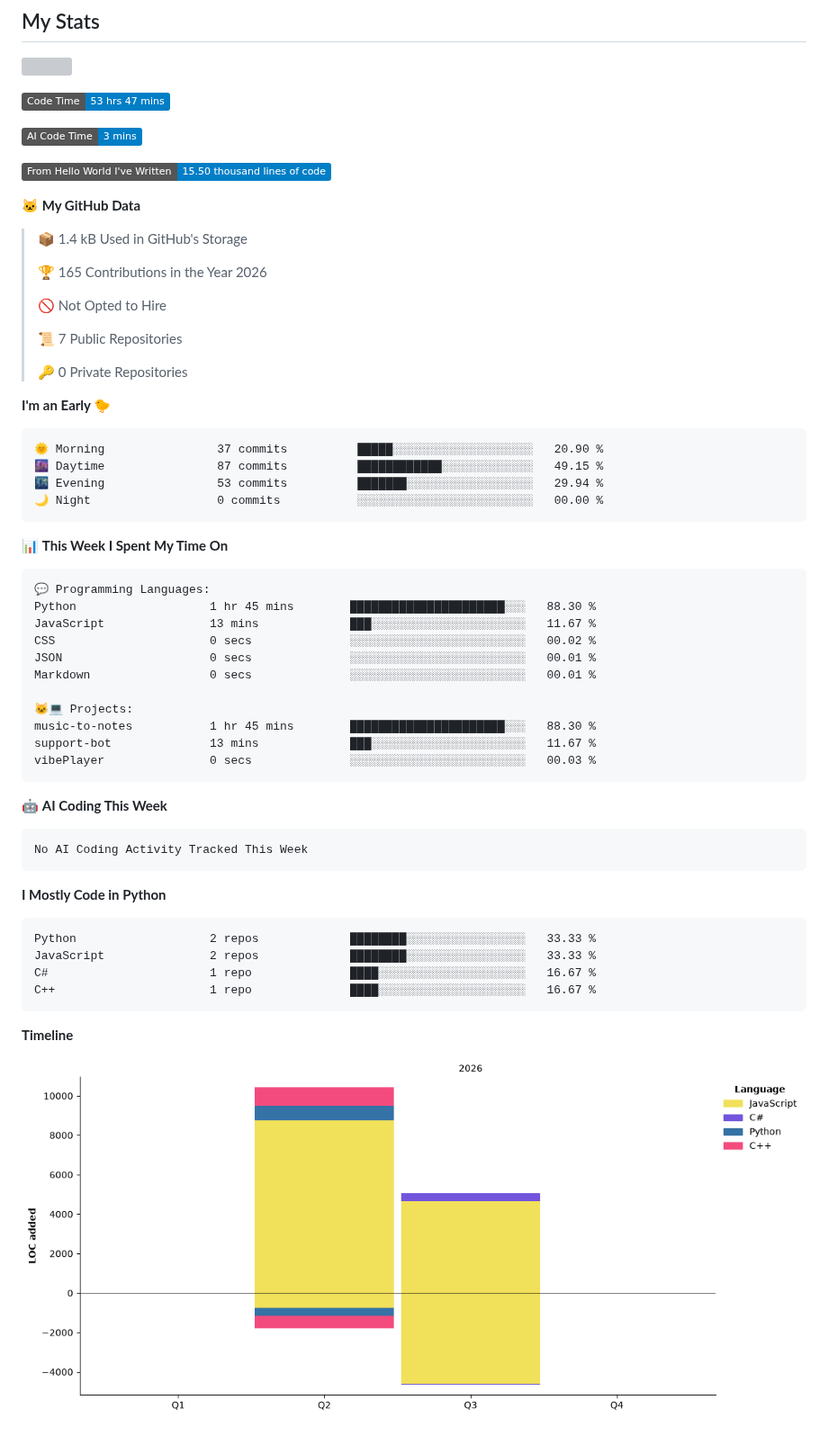
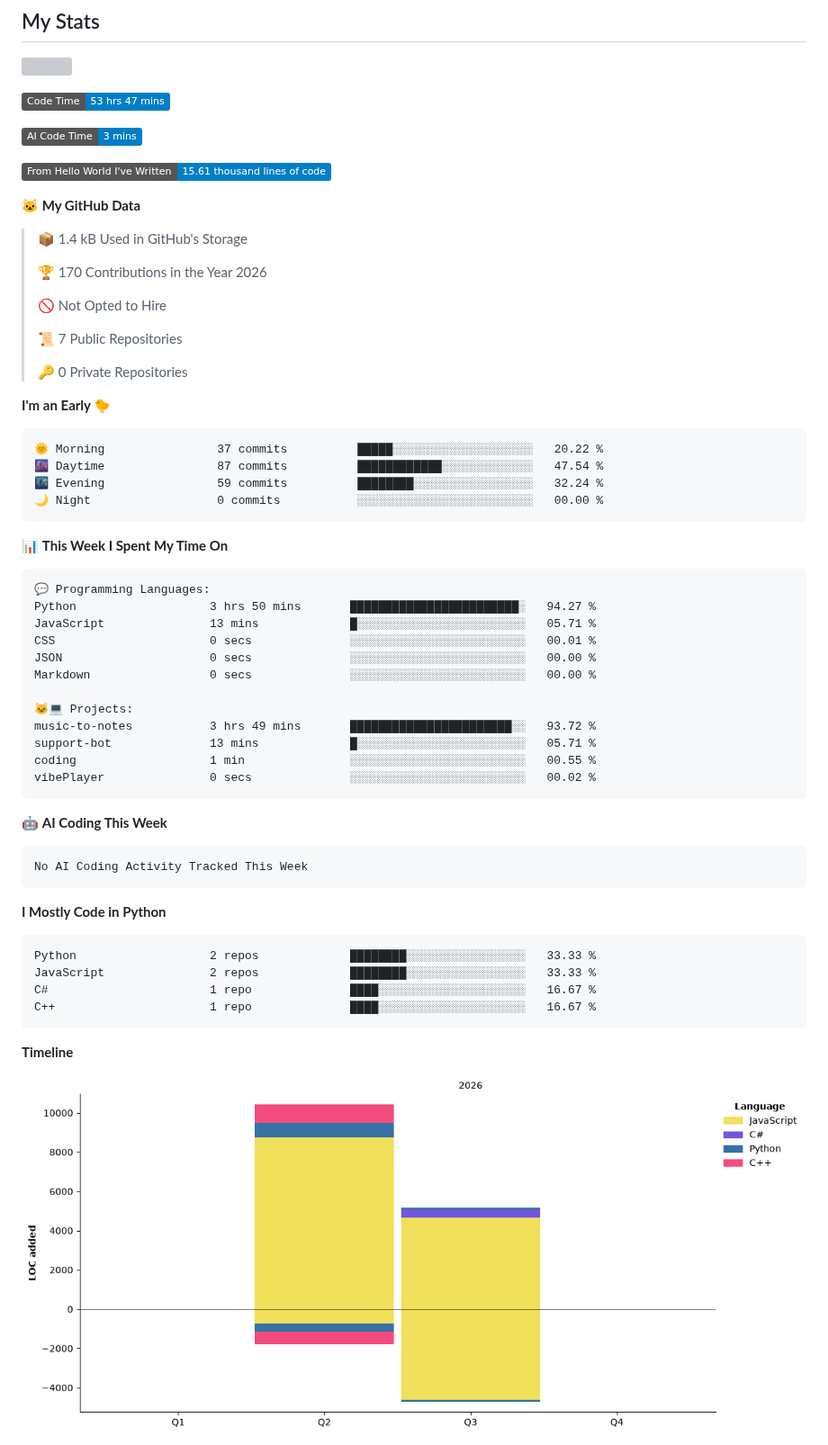
Before and after one commit to amax3se/amax3se, a Markdown page: README.md, the part around one of its changes. Shown at 90% size. GitHub-like rendering; pictures changed too: assets/bar_graph.png; badges without logos; grey boxes are pictures that could not be loaded.

Commit message:
Updated with Dev Metrics

````diff
--- a/README.md
+++ b/README.md
@@ -43,13 +43,13 @@ I'm a student developer. I started by learning HTML and CSS with my teacher at s
 
 ![AI Code Time](http://img.shields.io/badge/AI%20Code%20Time-3%20mins-blue?style=flat)
 
-![Lines of code](https://img.shields.io/badge/From%20Hello%20World%20I%27ve%20Written-15.50%20thousand%20lines%20of%20code-blue?style=flat)
+![Lines of code](https://img.shields.io/badge/From%20Hello%20World%20I%27ve%20Written-15.61%20thousand%20lines%20of%20code-blue?style=flat)
 
 **🐱 My GitHub Data**
 
 > 📦 1.4 kB Used in GitHub's Storage
  >
-> 🏆 165 Contributions in the Year 2026
+> 🏆 170 Contributions in the Year 2026
  >
 > 🚫 Not Opted to Hire
  >
@@ -60,9 +60,9 @@ I'm a student developer. I started by learning HTML and CSS with my teacher at s
 **I'm an Early 🐤**
 
 ```text
-🌞 Morning                37 commits          █████░░░░░░░░░░░░░░░░░░░░   20.90 %
-🌆 Daytime                87 commits          ████████████░░░░░░░░░░░░░   49.15 %
-🌃 Evening                53 commits          ███████░░░░░░░░░░░░░░░░░░   29.94 %
+🌞 Morning                37 commits          █████░░░░░░░░░░░░░░░░░░░░   20.22 %
+🌆 Daytime                87 commits          ████████████░░░░░░░░░░░░░   47.54 %
+🌃 Evening                59 commits          ████████░░░░░░░░░░░░░░░░░   32.24 %
 🌙 Night                  0 commits           ░░░░░░░░░░░░░░░░░░░░░░░░░   00.00 %
 ```
 
@@ -71,16 +71,17 @@ I'm a student developer. I started by learning HTML and CSS with my teacher at s
 
 ```text
 💬 Programming Languages:
-Python                   1 hr 45 mins        ██████████████████████░░░   88.30 %
-JavaScript               13 mins             ███░░░░░░░░░░░░░░░░░░░░░░   11.67 %
-CSS                      0 secs              ░░░░░░░░░░░░░░░░░░░░░░░░░   00.02 %
-JSON                     0 secs              ░░░░░░░░░░░░░░░░░░░░░░░░░   00.01 %
-Markdown                 0 secs              ░░░░░░░░░░░░░░░░░░░░░░░░░   00.01 %
+Python                   3 hrs 50 mins       ████████████████████████░   94.27 %
+JavaScript               13 mins             █░░░░░░░░░░░░░░░░░░░░░░░░   05.71 %
+CSS                      0 secs              ░░░░░░░░░░░░░░░░░░░░░░░░░   00.01 %
+JSON                     0 secs              ░░░░░░░░░░░░░░░░░░░░░░░░░   00.00 %
+Markdown                 0 secs              ░░░░░░░░░░░░░░░░░░░░░░░░░   00.00 %
 
 🐱‍💻 Projects:
-music-to-notes           1 hr 45 mins        ██████████████████████░░░   88.30 %
-support-bot              13 mins             ███░░░░░░░░░░░░░░░░░░░░░░   11.67 %
-vibePlayer               0 secs              ░░░░░░░░░░░░░░░░░░░░░░░░░   00.03 %
+music-to-notes           3 hrs 49 mins       ███████████████████████░░   93.72 %
+support-bot              13 mins             █░░░░░░░░░░░░░░░░░░░░░░░░   05.71 %
+coding                   1 min               ░░░░░░░░░░░░░░░░░░░░░░░░░   00.55 %
+vibePlayer               0 secs              ░░░░░░░░░░░░░░░░░░░░░░░░░   00.02 %
 ```
 
 🤖 **AI Coding This Week**
````
Also changed, not shown: other parts of README.md (+1 -1 lines).
